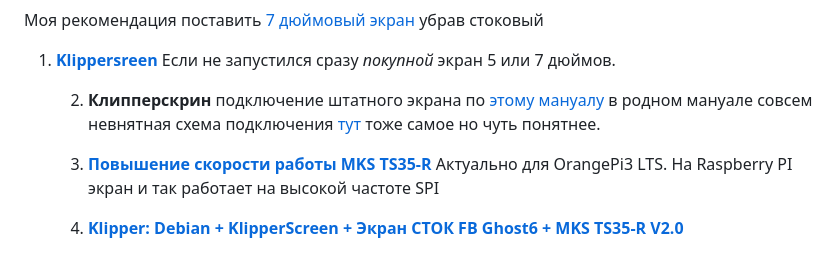
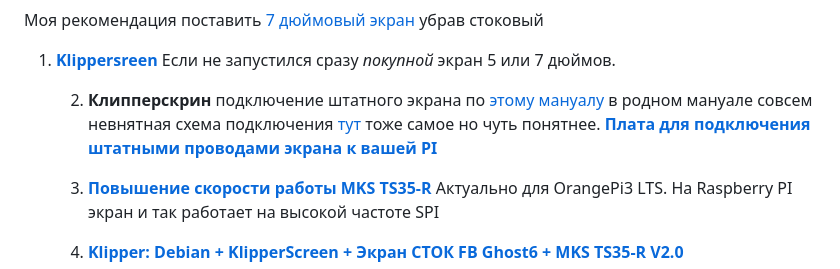
Before and after one commit to Tombraider2006/klipperFB6, a Markdown page: README.md, the part around the change. Drawn GitHub-style.

```diff
--- a/README.md
+++ b/README.md
@@ -132,7 +132,7 @@
 Если не запустился сразу *покупной* экран 5 или 7 дюймов.
 
 
-      2. **Клипперскрин** подключение штатного экрана по [этому мануалу](https://sergey1560.github.io/fb4s_howto/mks_ts35/) в родном мануале совсем невнятная схема подключения [тут](TS35%20Klipper.pdf) тоже самое но чуть понятнее.
+      2. **Клипперскрин** подключение штатного экрана по [этому мануалу](https://sergey1560.github.io/fb4s_howto/mks_ts35/) в родном мануале совсем невнятная схема подключения [тут](TS35%20Klipper.pdf) тоже самое но чуть понятнее. [**Плата для подключения штатными проводами экрана к вашей PI**](https://github.com/evgs/kross-pi-hat)
 
       3. [**Повышение скорости работы MKS TS35-R**](https://github.com/evgs/OrangePi3Lts/tree/main/fb-st7796-fast)  Актуально для OrangePi3 LTS. На Raspberry PI экран и так работает на высокой частоте SPI
 
```
